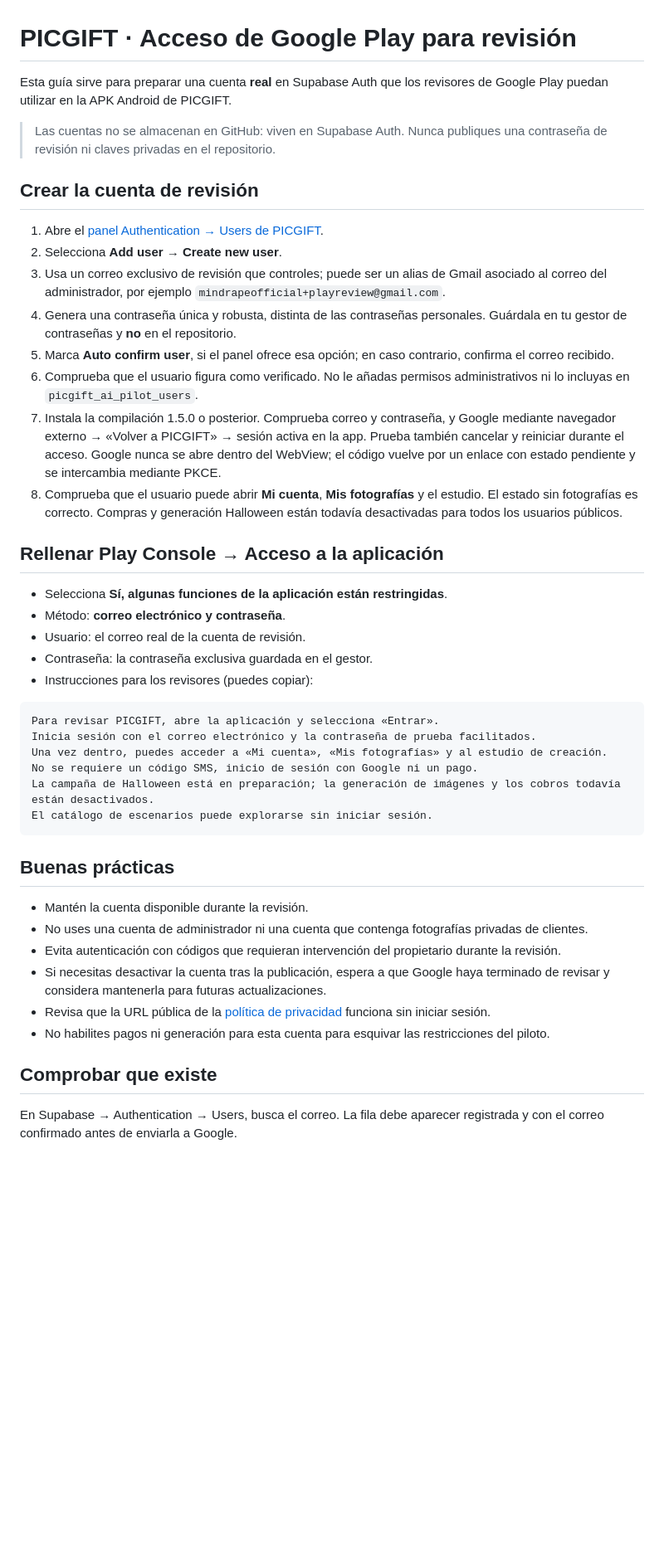
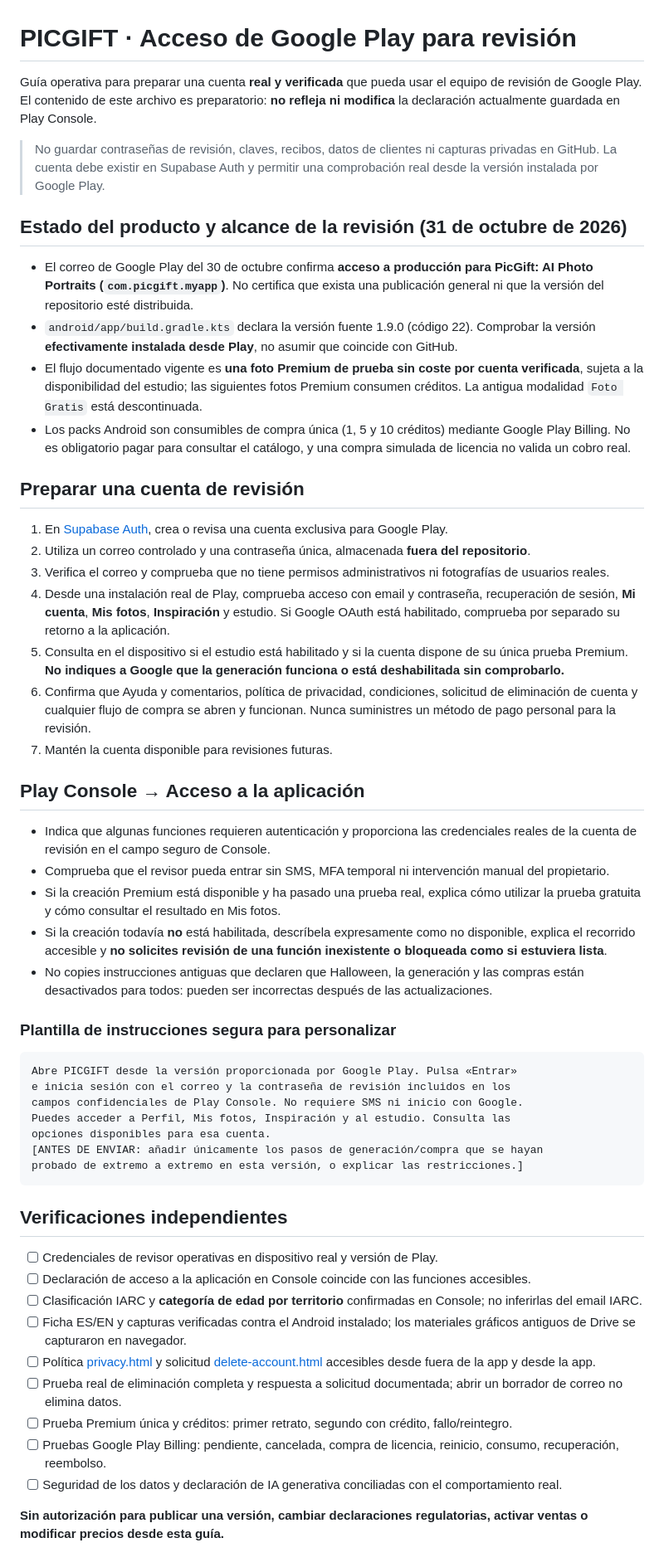
Before and after one commit to mindrapeofficial-wq/PICGIFT, a Markdown page: docs/GOOGLE_PLAY_REVIEW.md, the part around the change. Shown at 83% size. GitHub-like rendering; blank space fills up the shorter version.

Commit message:
docs(play): replace obsolete reviewer access and generation instructions

````diff
--- a/docs/GOOGLE_PLAY_REVIEW.md
+++ b/docs/GOOGLE_PLAY_REVIEW.md
@@ -1,46 +1,56 @@
 # PICGIFT · Acceso de Google Play para revisión
 
-Esta guía sirve para preparar una cuenta **real** en Supabase Auth que los revisores de Google Play puedan utilizar en la APK Android de PICGIFT.
+Guía operativa para preparar una cuenta **real y verificada** que pueda usar el equipo de revisión de Google Play. El contenido de este archivo es preparatorio: **no refleja ni modifica** la declaración actualmente guardada en Play Console.
 
-> Las cuentas no se almacenan en GitHub: viven en Supabase Auth. Nunca publiques una contraseña de revisión ni claves privadas en el repositorio.
+> No guardar contraseñas de revisión, claves, recibos, datos de clientes ni capturas privadas en GitHub. La cuenta debe existir en Supabase Auth y permitir una comprobación real desde la versión instalada por Google Play.
 
-## Crear la cuenta de revisión
+## Estado del producto y alcance de la revisión (31 de octubre de 2026)
 
-1. Abre el [panel Authentication → Users de PICGIFT](https://supabase.com/dashboard/project/uimrvgrpenccijumyiek/auth/users).
-2. Selecciona **Add user → Create new user**.
-3. Usa un correo exclusivo de revisión que controles; puede ser un alias de Gmail asociado al correo del administrador, por ejemplo `mindrapeofficial+playreview@gmail.com`.
-4. Genera una contraseña única y robusta, distinta de las contraseñas personales. Guárdala en tu gestor de contraseñas y **no** en el repositorio.
-5. Marca **Auto confirm user**, si el panel ofrece esa opción; en caso contrario, confirma el correo recibido.
-6. Comprueba que el usuario figura como verificado. No le añadas permisos administrativos ni lo incluyas en `picgift_ai_pilot_users`.
-7. Instala la compilación 1.5.0 o posterior. Comprueba correo y contraseña, y Google mediante navegador externo → «Volver a PICGIFT» → sesión activa en la app. Prueba también cancelar y reiniciar durante el acceso. Google nunca se abre dentro del WebView; el código vuelve por un enlace con estado pendiente y se intercambia mediante PKCE.
-8. Comprueba que el usuario puede abrir **Mi cuenta**, **Mis fotografías** y el estudio. El estado sin fotografías es correcto. Compras y generación Halloween están todavía desactivadas para todos los usuarios públicos.
+- El correo de Google Play del 30 de octubre confirma **acceso a producción para PicGift: AI Photo Portraits (`com.picgift.myapp`)**. No certifica que exista una publicación general ni que la versión del repositorio esté distribuida.
+- `android/app/build.gradle.kts` declara la versión fuente 1.9.0 (código 22). Comprobar la versión **efectivamente instalada desde Play**, no asumir que coincide con GitHub.
+- El flujo documentado vigente es **una foto Premium de prueba sin coste por cuenta verificada**, sujeta a la disponibilidad del estudio; las siguientes fotos Premium consumen créditos. La antigua modalidad `Foto Gratis` está descontinuada.
+- Los packs Android son consumibles de compra única (1, 5 y 10 créditos) mediante Google Play Billing. No es obligatorio pagar para consultar el catálogo, y una compra simulada de licencia no valida un cobro real.
 
-## Rellenar Play Console → Acceso a la aplicación
+## Preparar una cuenta de revisión
 
-- Selecciona **Sí, algunas funciones de la aplicación están restringidas**.
-- Método: **correo electrónico y contraseña**.
-- Usuario: el correo real de la cuenta de revisión.
-- Contraseña: la contraseña exclusiva guardada en el gestor.
-- Instrucciones para los revisores (puedes copiar):
+1. En [Supabase Auth](https://supabase.com/dashboard/project/uimrvgrpenccijumyiek/auth/users), crea o revisa una cuenta exclusiva para Google Play.
+2. Utiliza un correo controlado y una contraseña única, almacenada **fuera del repositorio**.
+3. Verifica el correo y comprueba que no tiene permisos administrativos ni fotografías de usuarios reales.
+4. Desde una instalación real de Play, comprueba acceso con email y contraseña, recuperación de sesión, **Mi cuenta**, **Mis fotos**, **Inspiración** y estudio. Si Google OAuth está habilitado, comprueba por separado su retorno a la aplicación.
+5. Consulta en el dispositivo si el estudio está habilitado y si la cuenta dispone de su única prueba Premium. **No indiques a Google que la generación funciona o está deshabilitada sin comprobarlo.**
+6. Confirma que Ayuda y comentarios, política de privacidad, condiciones, solicitud de eliminación de cuenta y cualquier flujo de compra se abren y funcionan. Nunca suministres un método de pago personal para la revisión.
+7. Mantén la cuenta disponible para revisiones futuras.
+
+## Play Console → Acceso a la aplicación
+
+- Indica que algunas funciones requieren autenticación y proporciona las credenciales reales de la cuenta de revisión en el campo seguro de Console.
+- Comprueba que el revisor pueda entrar sin SMS, MFA temporal ni intervención manual del propietario.
+- Si la creación Premium está disponible y ha pasado una prueba real, explica cómo utilizar la prueba gratuita y cómo consultar el resultado en Mis fotos.
+- Si la creación todavía **no** está habilitada, descríbela expresamente como no disponible, explica el recorrido accesible y **no solicites revisión de una función inexistente o bloqueada como si estuviera lista**.
+- No copies instrucciones antiguas que declaren que Halloween, la generación y las compras están desactivados para todos: pueden ser incorrectas después de las actualizaciones.
+
+### Plantilla de instrucciones segura para personalizar
 
 ```text
-Para revisar PICGIFT, abre la aplicación y selecciona «Entrar».
-Inicia sesión con el correo electrónico y la contraseña de prueba facilitados.
-Una vez dentro, puedes acceder a «Mi cuenta», «Mis fotografías» y al estudio de creación.
-No se requiere un código SMS, inicio de sesión con Google ni un pago.
-La campaña de Halloween está en preparación; la generación de imágenes y los cobros todavía están desactivados.
-El catálogo de escenarios puede explorarse sin iniciar sesión.
+Abre PICGIFT desde la versión proporcionada por Google Play. Pulsa «Entrar»
+e inicia sesión con el correo y la contraseña de revisión incluidos en los
+campos confidenciales de Play Console. No requiere SMS ni inicio con Google.
+Puedes acceder a Perfil, Mis fotos, Inspiración y al estudio. Consulta las
+opciones disponibles para esa cuenta.
+[ANTES DE ENVIAR: añadir únicamente los pasos de generación/compra que se hayan
+probado de extremo a extremo en esta versión, o explicar las restricciones.]
 ```
 
-## Buenas prácticas
+## Verificaciones independientes
 
-- Mantén la cuenta disponible durante la revisión.
-- No uses una cuenta de administrador ni una cuenta que contenga fotografías privadas de clientes.
-- Evita autenticación con códigos que requieran intervención del propietario durante la revisión.
-- Si necesitas desactivar la cuenta tras la publicación, espera a que Google haya terminado de revisar y considera mantenerla para futuras actualizaciones.
-- Revisa que la URL pública de la [política de privacidad](https://picgift.onrender.com/privacy.html) funciona sin iniciar sesión.
-- No habilites pagos ni generación para esta cuenta para esquivar las restricciones del piloto.
+- [ ] Credenciales de revisor operativas en dispositivo real y versión de Play.
+- [ ] Declaración de acceso a la aplicación en Console coincide con las funciones accesibles.
+- [ ] Clasificación IARC y **categoría de edad por territorio** confirmadas en Console; no inferirlas del email IARC.
+- [ ] Ficha ES/EN y capturas verificadas contra el Android instalado; los materiales gráficos antiguos de Drive se capturaron en navegador.
+- [ ] Política [privacy.html](https://picgift.onrender.com/privacy.html) y solicitud [delete-account.html](https://picgift.onrender.com/delete-account.html) accesibles desde fuera de la app y desde la app.
+- [ ] Prueba real de eliminación completa y respuesta a solicitud documentada; abrir un borrador de correo no elimina datos.
+- [ ] Prueba Premium única y créditos: primer retrato, segundo con crédito, fallo/reintegro.
+- [ ] Pruebas Google Play Billing: pendiente, cancelada, compra de licencia, reinicio, consumo, recuperación, reembolso.
+- [ ] Seguridad de los datos y declaración de IA generativa conciliadas con el comportamiento real.
 
-## Comprobar que existe
-
-En Supabase → Authentication → Users, busca el correo. La fila debe aparecer registrada y con el correo confirmado antes de enviarla a Google.
+**Sin autorización para publicar una versión, cambiar declaraciones regulatorias, activar ventas o modificar precios desde esta guía.**
````
